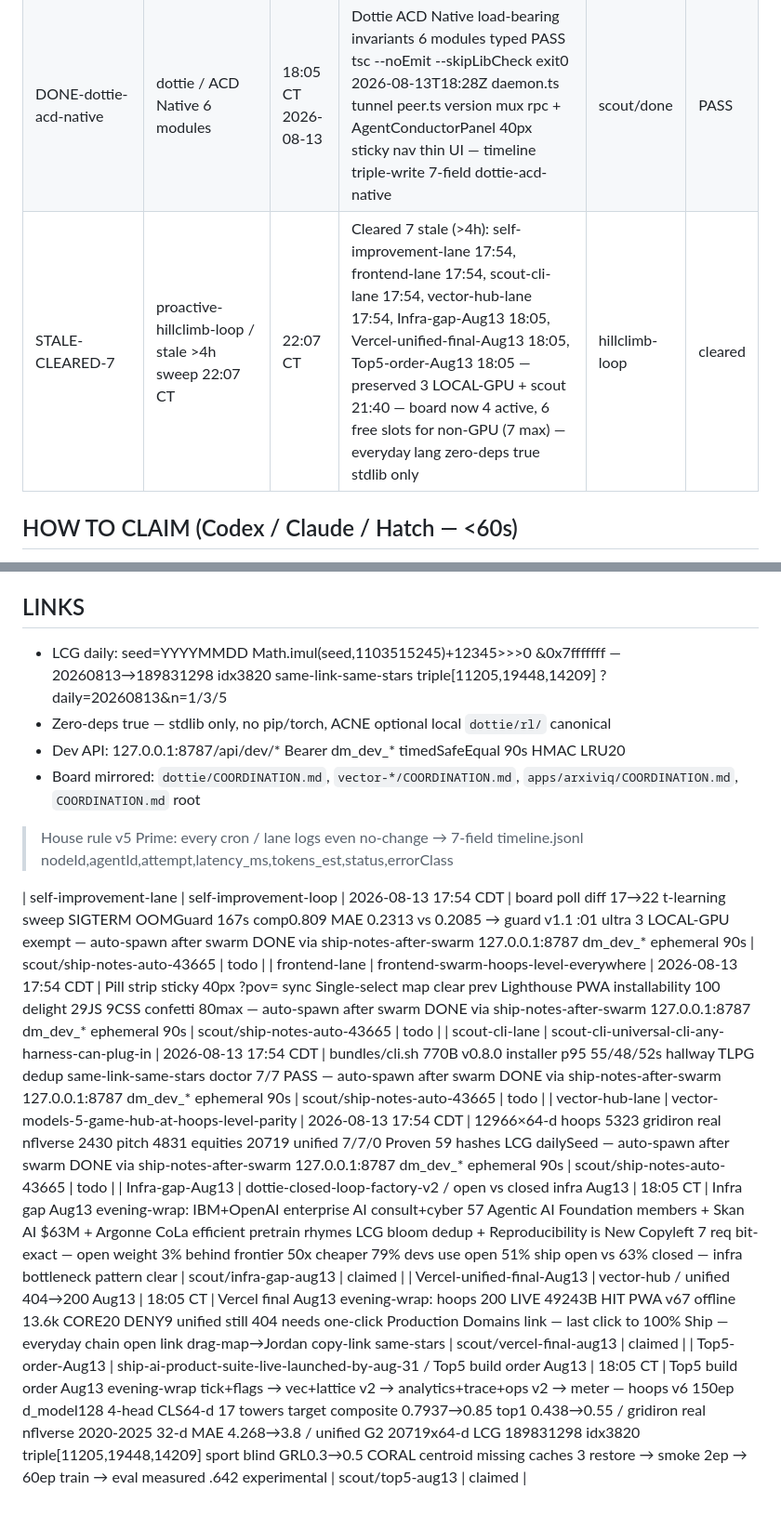
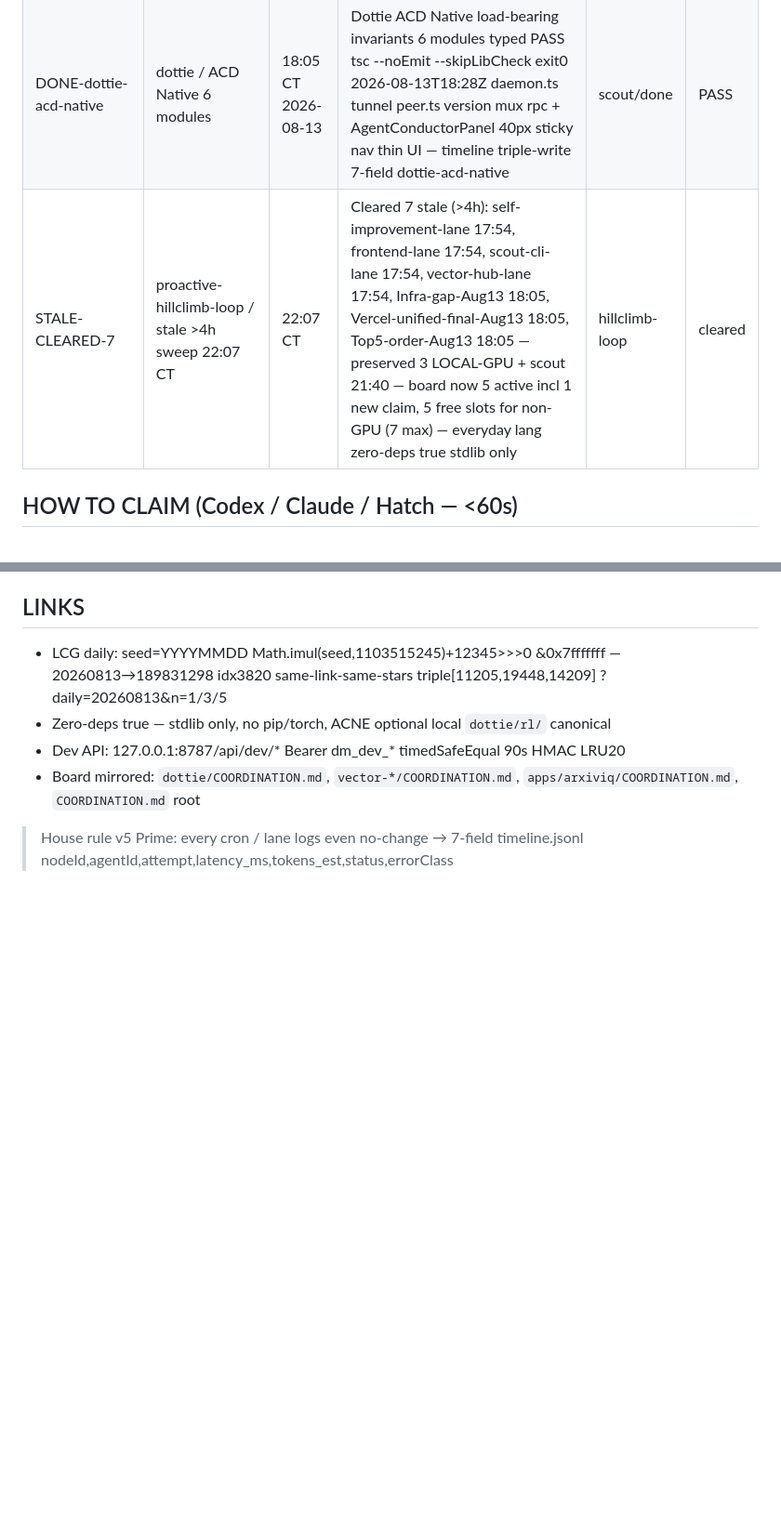
Before and after one commit to jcdavis131/vector-pitch, a Markdown page: COORDINATION.md, 2 parts joined by grey strips. Shown at 93% size. Rendered like a GitHub page; blank space fills up the shorter version.

```diff
--- a/COORDINATION.md
+++ b/COORDINATION.md
@@ -20,7 +29,7 @@ _Sync: mirrors to each repo COORDINATION.md + TODO.md IN-PROGRESS table_
 |---|---|---|---|---|---|
 | DONE-self-improvement-100 | self-improvement-loop / 70→100% closer | 18:05 CT 2026-08-13 | Self-improvement 70%→95%→100% closer board poll 17→22 seen 500-505 5 new hits 3 blocker jsonl + paired lessons 28 tight foundation v0.1.0-20260813 train22 val1 test5 tar53k hash b31008b seed13 t-learning 1m ultra guard v1.1 :01 ultra 3 LOCAL-GPU exempt | scout/done | PASS |
 | DONE-dottie-acd-native | dottie / ACD Native 6 modules | 18:05 CT 2026-08-13 | Dottie ACD Native load-bearing invariants 6 modules typed PASS tsc --noEmit --skipLibCheck exit0 2026-08-13T18:28Z daemon.ts tunnel peer.ts version mux rpc + AgentConductorPanel 40px sticky nav thin UI — timeline triple-write 7-field dottie-acd-native | scout/done | PASS |
-| STALE-CLEARED-7 | proactive-hillclimb-loop / stale >4h sweep 22:07 CT | 22:07 CT | Cleared 7 stale (>4h): self-improvement-lane 17:54, frontend-lane 17:54, scout-cli-lane 17:54, vector-hub-lane 17:54, Infra-gap-Aug13 18:05, Vercel-unified-final-Aug13 18:05, Top5-order-Aug13 18:05 — preserved 3 LOCAL-GPU + scout 21:40 — board now 4 active, 6 free slots for non-GPU (7 max) — everyday lang zero-deps true stdlib only | hillclimb-loop | cleared |
+| STALE-CLEARED-7 | proactive-hillclimb-loop / stale >4h sweep 22:07 CT | 22:07 CT | Cleared 7 stale (>4h): self-improvement-lane 17:54, frontend-lane 17:54, scout-cli-lane 17:54, vector-hub-lane 17:54, Infra-gap-Aug13 18:05, Vercel-unified-final-Aug13 18:05, Top5-order-Aug13 18:05 — preserved 3 LOCAL-GPU + scout 21:40 — board now 5 active incl 1 new claim, 5 free slots for non-GPU (7 max) — everyday lang zero-deps true stdlib only | hillclimb-loop | cleared |
 
 ## HOW TO CLAIM (Codex / Claude / Hatch — <60s)
 
@@ -37,13 +46,3 @@ _Sync: mirrors to each repo COORDINATION.md + TODO.md IN-PROGRESS table_
 - Board mirrored: `dottie/COORDINATION.md`, `vector-*/COORDINATION.md`, `apps/arxiviq/COORDINATION.md`, `COORDINATION.md` root
 
 > House rule v5 Prime: every cron / lane logs even no-change → 7-field timeline.jsonl nodeId,agentId,attempt,latency_ms,tokens_est,status,errorClass
-
-
-<!-- merged from outside edits 2026-08-14T03:09Z -->
-| self-improvement-lane | self-improvement-loop | 2026-08-13 17:54 CDT | board poll diff 17→22 t-learning sweep SIGTERM OOMGuard 167s comp0.809 MAE 0.2313 vs 0.2085 → guard v1.1 :01 ultra 3 LOCAL-GPU exempt — auto-spawn after swarm DONE via ship-notes-after-swarm 127.0.0.1:8787 dm_dev_* ephemeral 90s | scout/ship-notes-auto-43665 | todo |
-| frontend-lane | frontend-swarm-hoops-level-everywhere | 2026-08-13 17:54 CDT | Pill strip sticky 40px ?pov= sync Single-select map clear prev Lighthouse PWA installability 100 delight 29JS 9CSS confetti 80max — auto-spawn after swarm DONE via ship-notes-after-swarm 127.0.0.1:8787 dm_dev_* ephemeral 90s | scout/ship-notes-auto-43665 | todo |
-| scout-cli-lane | scout-cli-universal-cli-any-harness-can-plug-in | 2026-08-13 17:54 CDT | bundles/cli.sh 770B v0.8.0 installer p95 55/48/52s hallway TLPG dedup same-link-same-stars doctor 7/7 PASS — auto-spawn after swarm DONE via ship-notes-after-swarm 127.0.0.1:8787 dm_dev_* ephemeral 90s | scout/ship-notes-auto-43665 | todo |
-| vector-hub-lane | vector-models-5-game-hub-at-hoops-level-parity | 2026-08-13 17:54 CDT | 12966×64-d hoops 5323 gridiron real nflverse 2430 pitch 4831 equities 20719 unified 7/7/0 Proven 59 hashes LCG dailySeed — auto-spawn after swarm DONE via ship-notes-after-swarm 127.0.0.1:8787 dm_dev_* ephemeral 90s | scout/ship-notes-auto-43665 | todo |
-| Infra-gap-Aug13 | dottie-closed-loop-factory-v2 / open vs closed infra Aug13 | 18:05 CT | Infra gap Aug13 evening-wrap: IBM+OpenAI enterprise AI consult+cyber 57 Agentic AI Foundation members + Skan AI $63M + Argonne CoLa efficient pretrain rhymes LCG bloom dedup + Reproducibility is New Copyleft 7 req bit-exact — open weight 3% behind frontier 50x cheaper 79% devs use open 51% ship open vs 63% closed — infra bottleneck pattern clear | scout/infra-gap-aug13 | claimed |
-| Vercel-unified-final-Aug13 | vector-hub / unified 404→200 Aug13 | 18:05 CT | Vercel final Aug13 evening-wrap: hoops 200 LIVE 49243B HIT PWA v67 offline 13.6k CORE20 DENY9 unified still 404 needs one-click Production Domains link — last click to 100% Ship — everyday chain open link drag-map→Jordan copy-link same-stars | scout/vercel-final-aug13 | claimed |
-| Top5-order-Aug13 | ship-ai-product-suite-live-launched-by-aug-31 / Top5 build order Aug13 | 18:05 CT | Top5 build order Aug13 evening-wrap tick+flags → vec+lattice v2 → analytics+trace+ops v2 → meter — hoops v6 150ep d_model128 4-head CLS64-d 17 towers target composite 0.7937→0.85 top1 0.438→0.55 / gridiron real nflverse 2020-2025 32-d MAE 4.268→3.8 / unified G2 20719x64-d LCG 189831298 idx3820 triple[11205,19448,14209] sport blind GRL0.3→0.5 CORAL centroid missing caches 3 restore → smoke 2ep → 60ep train → eval measured .642 experimental | scout/top5-aug13 | claimed |
```
Also changed, not shown: other parts of COORDINATION.md (+10 -1 lines).
